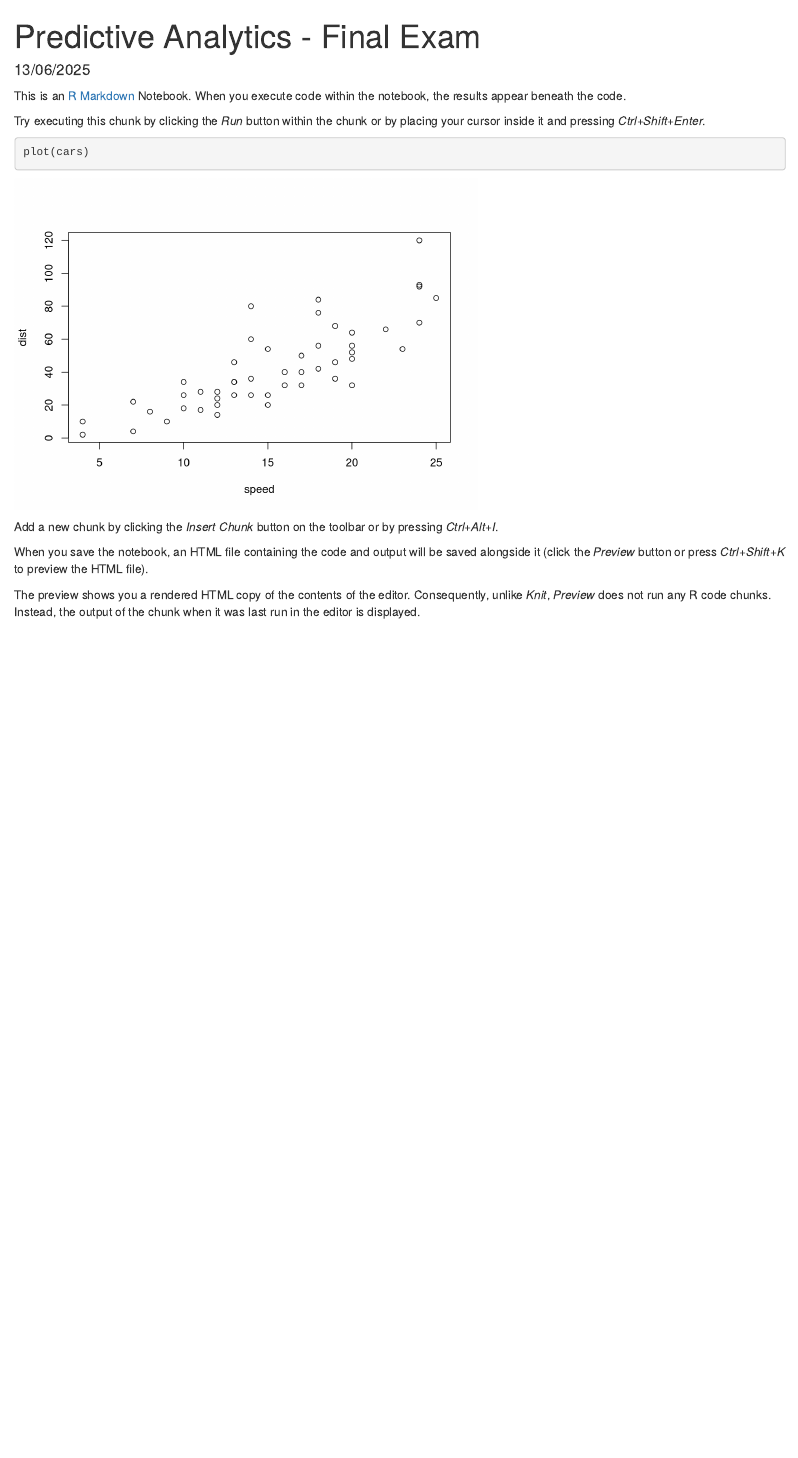
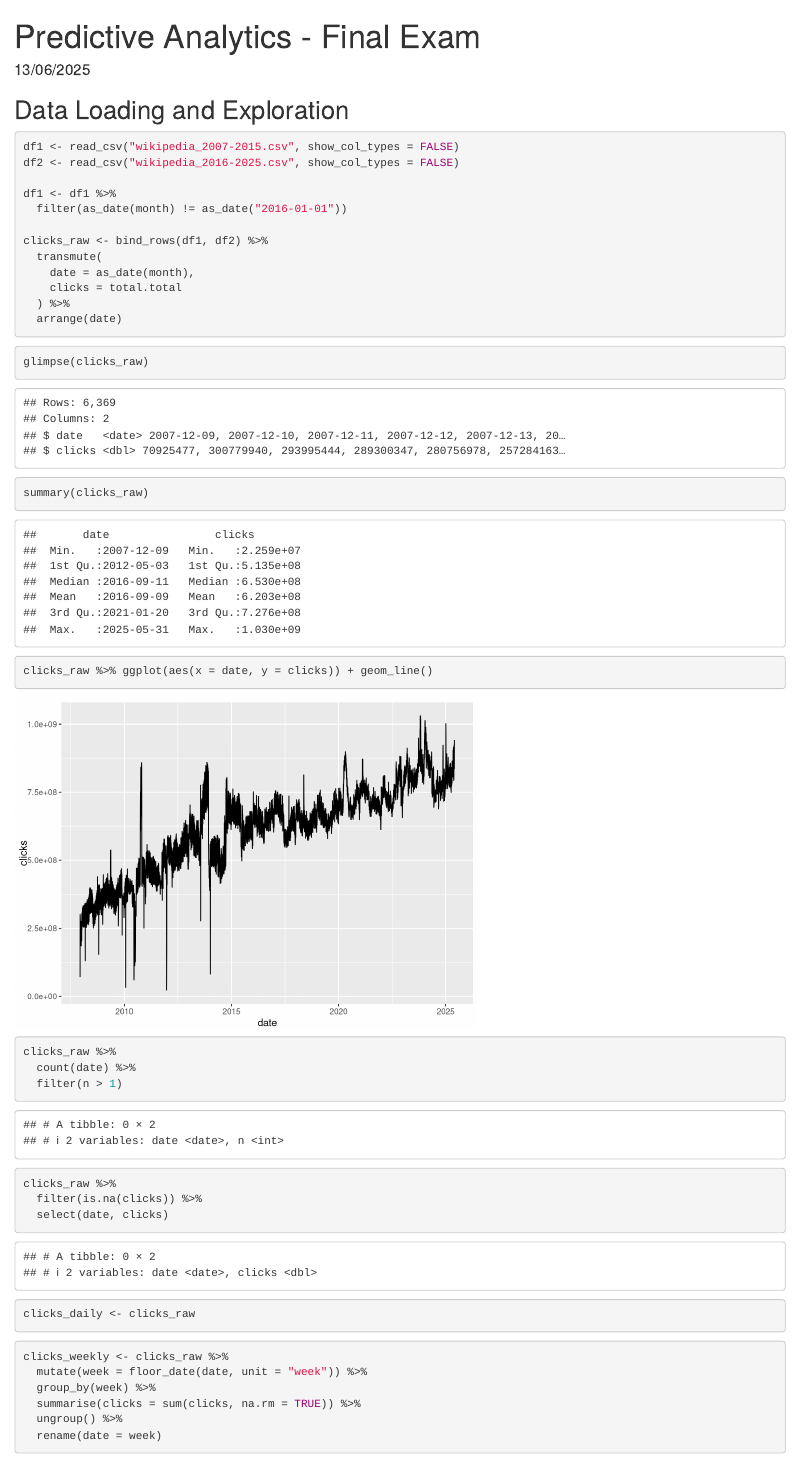
Before and after one commit to DJH961/PredictiveAnalyticsFinal, an R Markdown document (Final Exam.Rmd): the page in a window 1100 px wide, from its top. Rendered offline with R 4.5, knitr and Pandoc, with nearby package versions.

Commit message:
First Steps Data Work

````diff
--- a/Final Exam.Rmd
+++ b/Final Exam.Rmd
@@ -16,17 +16,53 @@ library(urca)
 library(fpp3)
 ```
 
+## Data Loading and Exploration
 
-This is an [R Markdown](http://rmarkdown.rstudio.com) Notebook. When you execute code within the notebook, the results appear beneath the code.
+```{r loading}
+df1 <- read_csv("wikipedia_2007-2015.csv", show_col_types = FALSE)
+df2 <- read_csv("wikipedia_2016-2025.csv", show_col_types = FALSE)
 
-Try executing this chunk by clicking the *Run* button within the chunk or by placing your cursor inside it and pressing *Ctrl+Shift+Enter*.
+df1 <- df1 %>%
+  filter(as_date(month) != as_date("2016-01-01"))
 
-```{r}
-plot(cars)
+clicks_raw <- bind_rows(df1, df2) %>%
+  transmute(
+    date = as_date(month),
+    clicks = total.total
+  ) %>%
+  arrange(date)
 ```
 
-Add a new chunk by clicking the *Insert Chunk* button on the toolbar or by pressing *Ctrl+Alt+I*.
+```{r exploration}
+glimpse(clicks_raw)
+summary(clicks_raw)
+clicks_raw %>% ggplot(aes(x = date, y = clicks)) + geom_line()
+```
 
-When you save the notebook, an HTML file containing the code and output will be saved alongside it (click the *Preview* button or press *Ctrl+Shift+K* to preview the HTML file).
+```{r check_duplicates}
+clicks_raw %>%
+  count(date) %>%
+  filter(n > 1)
+```
 
-The preview shows you a rendered HTML copy of the contents of the editor. Consequently, unlike *Knit*, *Preview* does not run any R code chunks. Instead, the output of the chunk when it was last run in the editor is displayed.
+```{r check_missing}
+clicks_raw %>%
+  filter(is.na(clicks)) %>%
+  select(date, clicks)
+```
+
+```{r daily}
+clicks_daily <- clicks_raw
+```
+
+```{r weekly_aggregation}
+clicks_weekly <- clicks_raw %>%
+  mutate(week = floor_date(date, unit = "week")) %>%
+  group_by(week) %>%
+  summarise(clicks = sum(clicks, na.rm = TRUE)) %>%
+  ungroup() %>%
+  rename(date = week)
+
+```
+
+```{r monthly_aggrgation}
````
Also changed, not shown: Final Exam.nb.html, Final Exam.Rmd (16 more changed lines), 1 other file.
